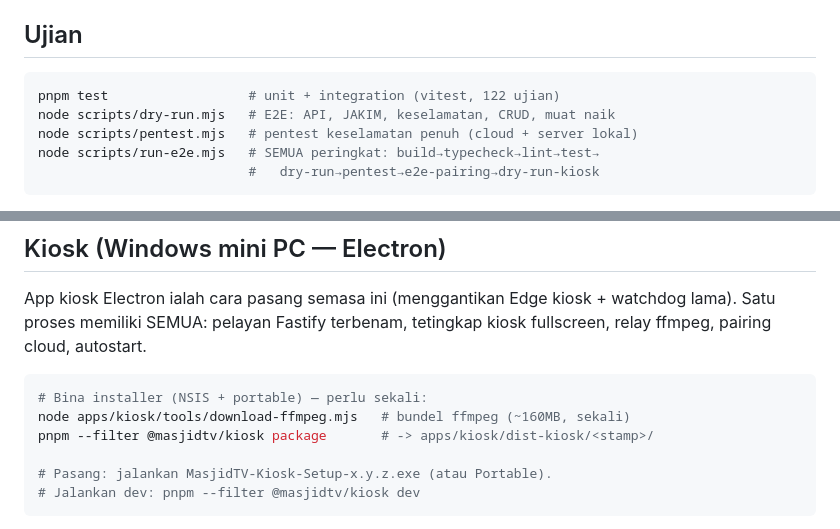
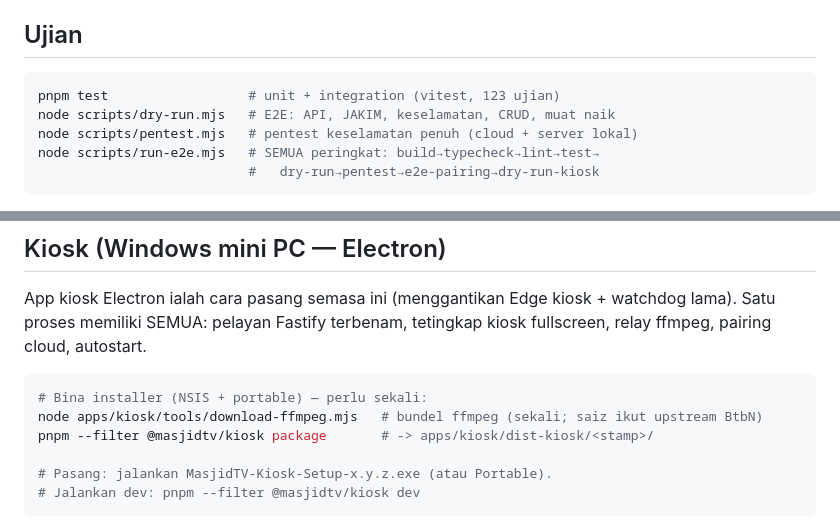
Before and after one commit to farisareziq/MasjidTV, a Markdown page: README.md, 2 parts joined by grey strips. GitHub-like rendering.

Commit message:
docs: betulkan fakta README — 123 ujian (bukan 122), saiz ffmpeg ikut upstream (bukan ~160MB tetap)

````diff
--- a/README.md
+++ b/README.md
@@ -47,7 +47,7 @@ automatik — paparan: `http://<lan-ip>:3000/display?key=<displayKey>`.
 ## Ujian
 
 ```bash
-pnpm test                  # unit + integration (vitest, 122 ujian)
+pnpm test                  # unit + integration (vitest, 123 ujian)
 node scripts/dry-run.mjs   # E2E: API, JAKIM, keselamatan, CRUD, muat naik
 node scripts/pentest.mjs   # pentest keselamatan penuh (cloud + server lokal)
 node scripts/run-e2e.mjs   # SEMUA peringkat: build→typecheck→lint→test→
@@ -110,7 +110,7 @@ kiosk fullscreen, relay ffmpeg, pairing cloud, autostart.
 
 ```powershell
 # Bina installer (NSIS + portable) — perlu sekali:
-node apps/kiosk/tools/download-ffmpeg.mjs   # bundel ffmpeg (~160MB, sekali)
+node apps/kiosk/tools/download-ffmpeg.mjs   # bundel ffmpeg (sekali; saiz ikut upstream BtbN)
 pnpm --filter @masjidtv/kiosk package       # -> apps/kiosk/dist-kiosk/<stamp>/
 
 # Pasang: jalankan MasjidTV-Kiosk-Setup-x.y.z.exe (atau Portable).
````
